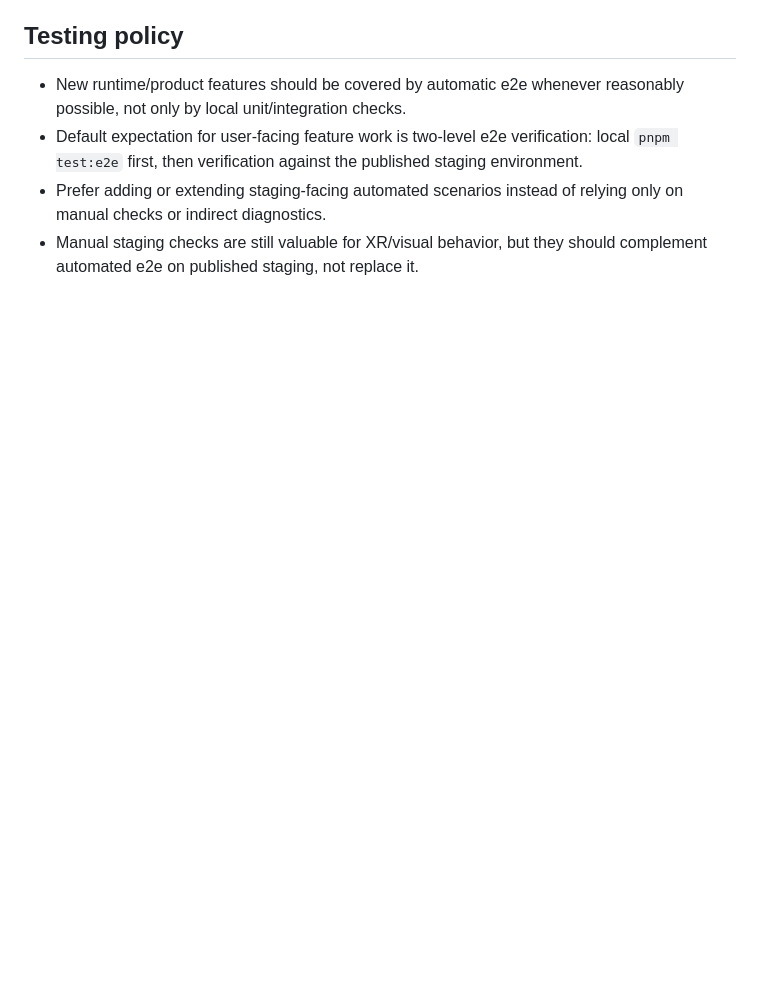
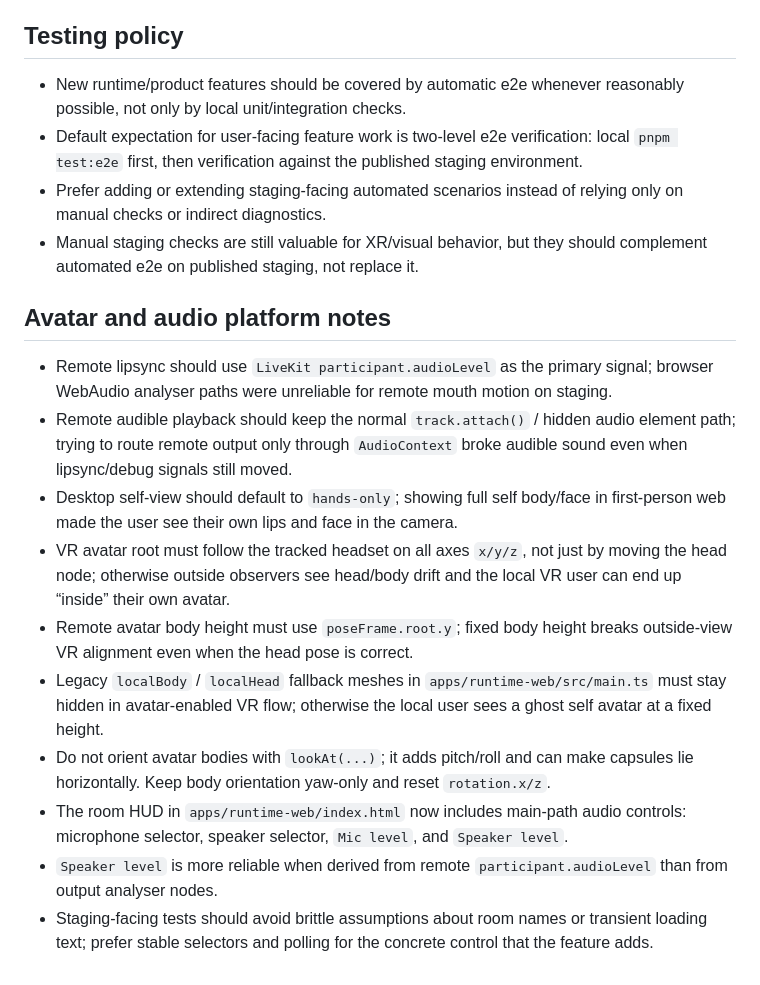
Before and after one commit to psilon2000/noah, a Markdown page: AGENTS.md, the part around the change. GitHub-like rendering; blank space fills up the shorter version.

```diff
--- a/AGENTS.md
+++ b/AGENTS.md
@@ -136,3 +136,16 @@
 - Default expectation for user-facing feature work is two-level e2e verification: local `pnpm test:e2e` first, then verification against the published staging environment.
 - Prefer adding or extending staging-facing automated scenarios instead of relying only on manual checks or indirect diagnostics.
 - Manual staging checks are still valuable for XR/visual behavior, but they should complement automated e2e on published staging, not replace it.
+
+## Avatar and audio platform notes
+
+- Remote lipsync should use `LiveKit participant.audioLevel` as the primary signal; browser WebAudio analyser paths were unreliable for remote mouth motion on staging.
+- Remote audible playback should keep the normal `track.attach()` / hidden audio element path; trying to route remote output only through `AudioContext` broke audible sound even when lipsync/debug signals still moved.
+- Desktop self-view should default to `hands-only`; showing full self body/face in first-person web made the user see their own lips and face in the camera.
+- VR avatar root must follow the tracked headset on all axes `x/y/z`, not just by moving the head node; otherwise outside observers see head/body drift and the local VR user can end up “inside” their own avatar.
+- Remote avatar body height must use `poseFrame.root.y`; fixed body height breaks outside-view VR alignment even when the head pose is correct.
+- Legacy `localBody` / `localHead` fallback meshes in `apps/runtime-web/src/main.ts` must stay hidden in avatar-enabled VR flow; otherwise the local user sees a ghost self avatar at a fixed height.
+- Do not orient avatar bodies with `lookAt(...)`; it adds pitch/roll and can make capsules lie horizontally. Keep body orientation yaw-only and reset `rotation.x/z`.
+- The room HUD in `apps/runtime-web/index.html` now includes main-path audio controls: microphone selector, speaker selector, `Mic level`, and `Speaker level`.
+- `Speaker level` is more reliable when derived from remote `participant.audioLevel` than from output analyser nodes.
+- Staging-facing tests should avoid brittle assumptions about room names or transient loading text; prefer stable selectors and polling for the concrete control that the feature adds.
```
Also changed, not shown: docs/2026-04-01-noah-avatar-system-tz-roadmap.md (+20 -2 lines), docs/plans/2026-04-08-phase-4-avatar-lipsync-speaking-feedback-v1.md (+59 -55 lines).
